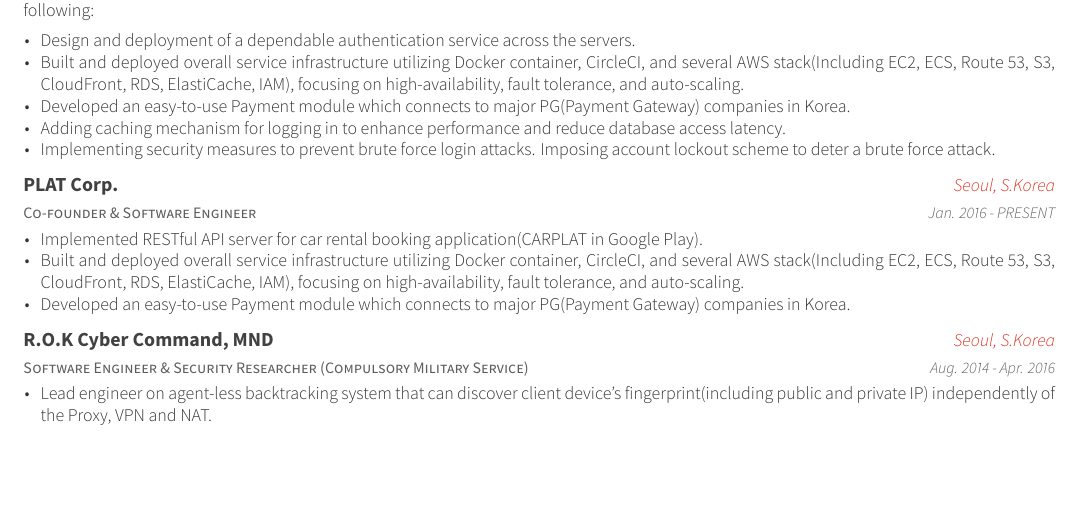
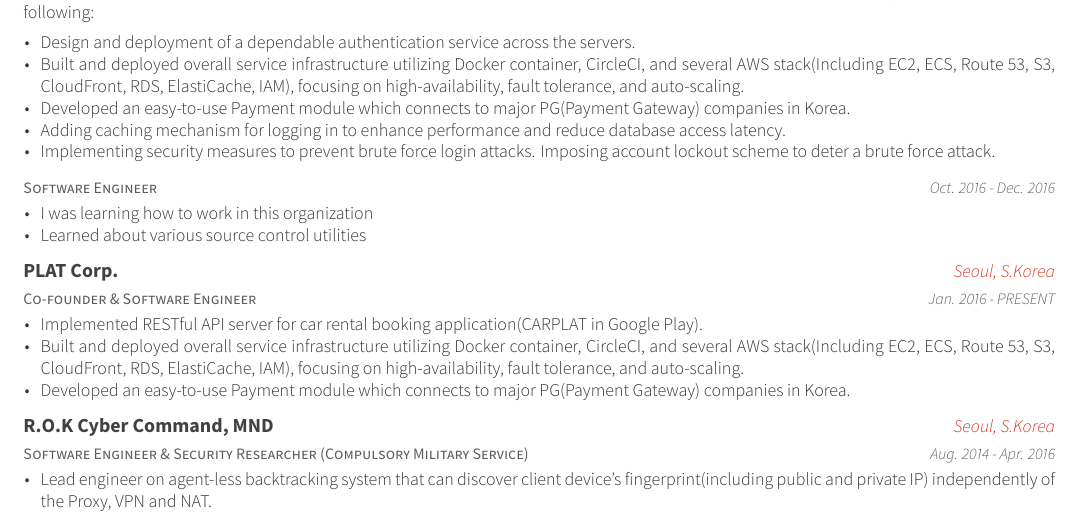
Before and after one commit to posquit0/Awesome-CV, a LaTeX CV (examples/resume.tex, which reads examples/resume/experience.tex): part of page 1 of 2, cut so that both start at the same text, the shorter picture padded with empty space. The pictures show the PDF file examples/resume.pdf that the author committed with the source.

Commit message:
Fixed the issue with extra line space when title and location is missing

```diff
--- a/examples/resume/experience.tex
+++ b/examples/resume/experience.tex
@@ -30,6 +30,20 @@
 nline community. My projects have involved the following:
       \end{cventrysummary}
     }
+
+%---------------------------------------------------------
+  \cventry
+    {Software Engineer} %Job title
+    {}
+    {}
+    {Oct. 2016 - Dec. 2016} % Date
+    {
+      \begin{cvitems}
+        \item {I was learning how to work in this organization}
+        \item {Learned about various source control utilities}
+      \end{cvitems}
+    }
+    {}
 
 %---------------------------------------------------------
   \cventry
```
Also changed, not shown: awesome-cv.cls (+1 -1 lines), examples/cv/experience.tex (+14 -0 lines), examples/cv.pdf, examples/resume.pdf.
